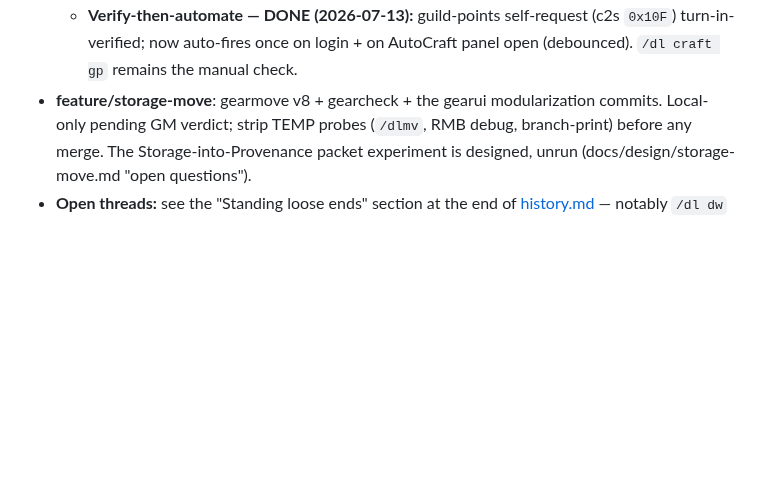
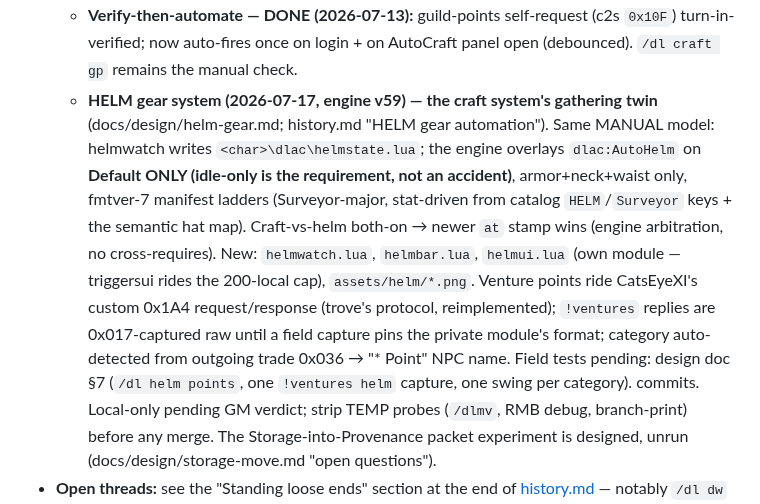
Before and after one commit to henkpoa/dlac, a Markdown page: docs/HANDOFF.md, the part around the change. GitHub-like rendering; blank space fills up the shorter version.

```diff
--- a/docs/HANDOFF.md
+++ b/docs/HANDOFF.md
@@ -314,7 +314,21 @@ agent; the per-repo setup lives in `docs/agents/`.
   - **Verify-then-automate — DONE (2026-07-13):** guild-points self-request (c2s
     `0x10F`) turn-in-verified; now auto-fires once on login + on AutoCraft panel
     open (debounced). `/dl craft gp` remains the manual check.
-- **feature/storage-move**: gearmove v8 + gearcheck + the gearui modularization
+  - **HELM gear system (2026-07-17, engine v59) — the craft system's gathering
+    twin** (docs/design/helm-gear.md; history.md "HELM gear automation").
+    Same MANUAL model: helmwatch writes `<char>\dlac\helmstate.lua`; the engine
+    overlays `dlac:AutoHelm` on **Default ONLY (idle-only is the requirement,
+    not an accident)**, armor+neck+waist only, fmtver-7 manifest ladders
+    (Surveyor-major, stat-driven from catalog `HELM`/`Surveyor` keys + the
+    semantic hat map). Craft-vs-helm both-on → newer `at` stamp wins (engine
+    arbitration, no cross-requires). New: `helmwatch.lua`, `helmbar.lua`,
+    `helmui.lua` (own module — triggersui rides the 200-local cap),
+    `assets/helm/*.png`. Venture points ride CatsEyeXI's custom 0x1A4
+    request/response (trove's protocol, reimplemented); `!ventures` replies are
+    0x017-captured raw until a field capture pins the private module's format;
+    category auto-detected from outgoing trade 0x036 → "* Point" NPC name.
+    Field tests pending: design doc §7 (`/dl helm points`, one `!ventures helm`
+    capture, one swing per category).
   commits. Local-only pending GM verdict; strip TEMP probes (`/dlmv`, RMB debug,
   branch-print) before any merge. The Storage-into-Provenance packet experiment is
   designed, unrun (docs/design/storage-move.md "open questions").
```
Also changed, not shown: docs/design/helm-gear.md (added, +178 -0 lines), docs/history.md (+54 -0 lines), assets/helm/Excavation.png (added), assets/helm/Harvesting.png (added), assets/helm/Logging.png (added), assets/helm/Mining.png (added), 8 other files.
